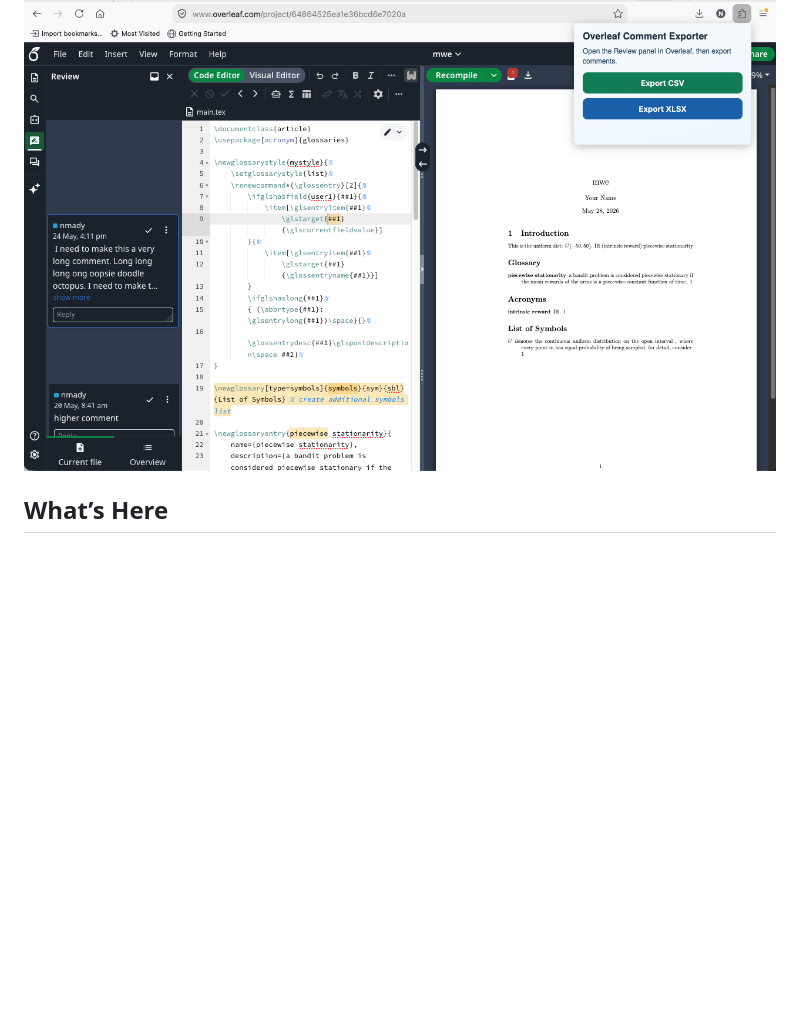
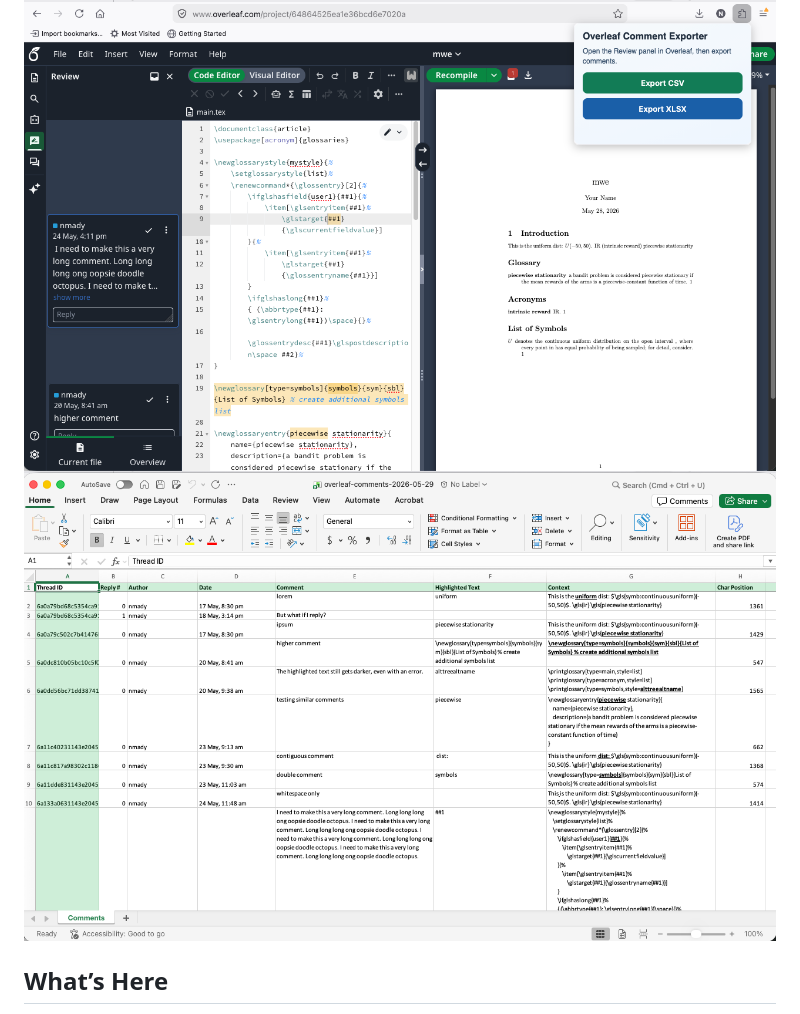
Before and after one commit to nmady/OverleafCommentExporter, a Markdown page: README.md, the part around the change. Rendered like a GitHub page; blank space fills up the shorter version.

Commit message:
Add output screenshot to readme

```diff
--- a/README.md
+++ b/README.md
@@ -10,6 +10,7 @@ Managing feedback across multi-author manuscripts can be a high-friction process
 
 ## How to Use
 ![Indicate whether you want CSV or XLSX format and download.](https://github.com/nmady/OverleafCommentExporter/raw/main/extension/screenshots/Screenshot%202026-05-29%20at%2011.49.58%E2%80%AFAM.png)
+![XLSX Output](https://github.com/nmady/OverleafCommentExporter/blob/main/extension/screenshots/Screenshot%202026-05-29%20at%2011.52.26%E2%80%AFAM.png)
 
 ## What’s Here
 
```
